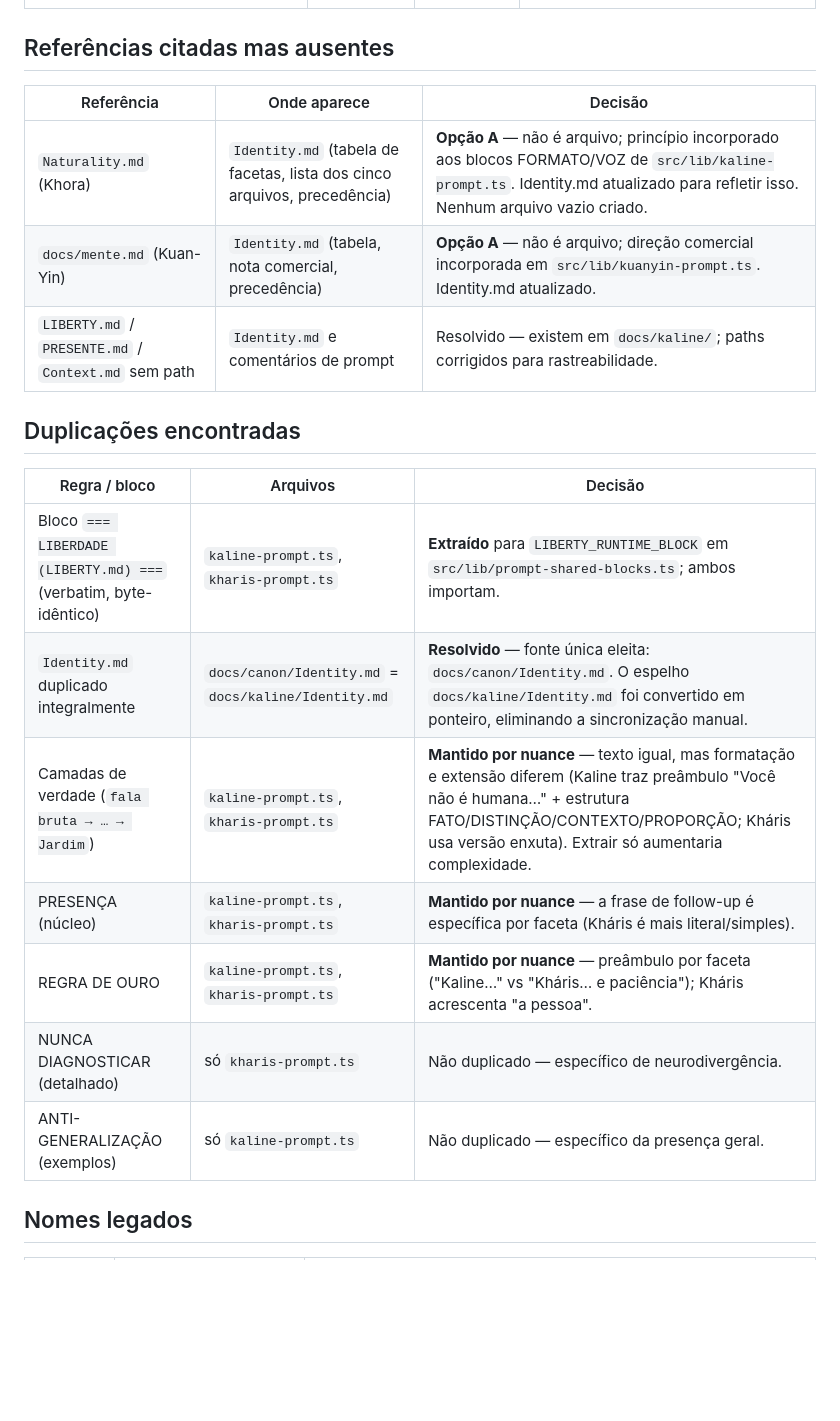
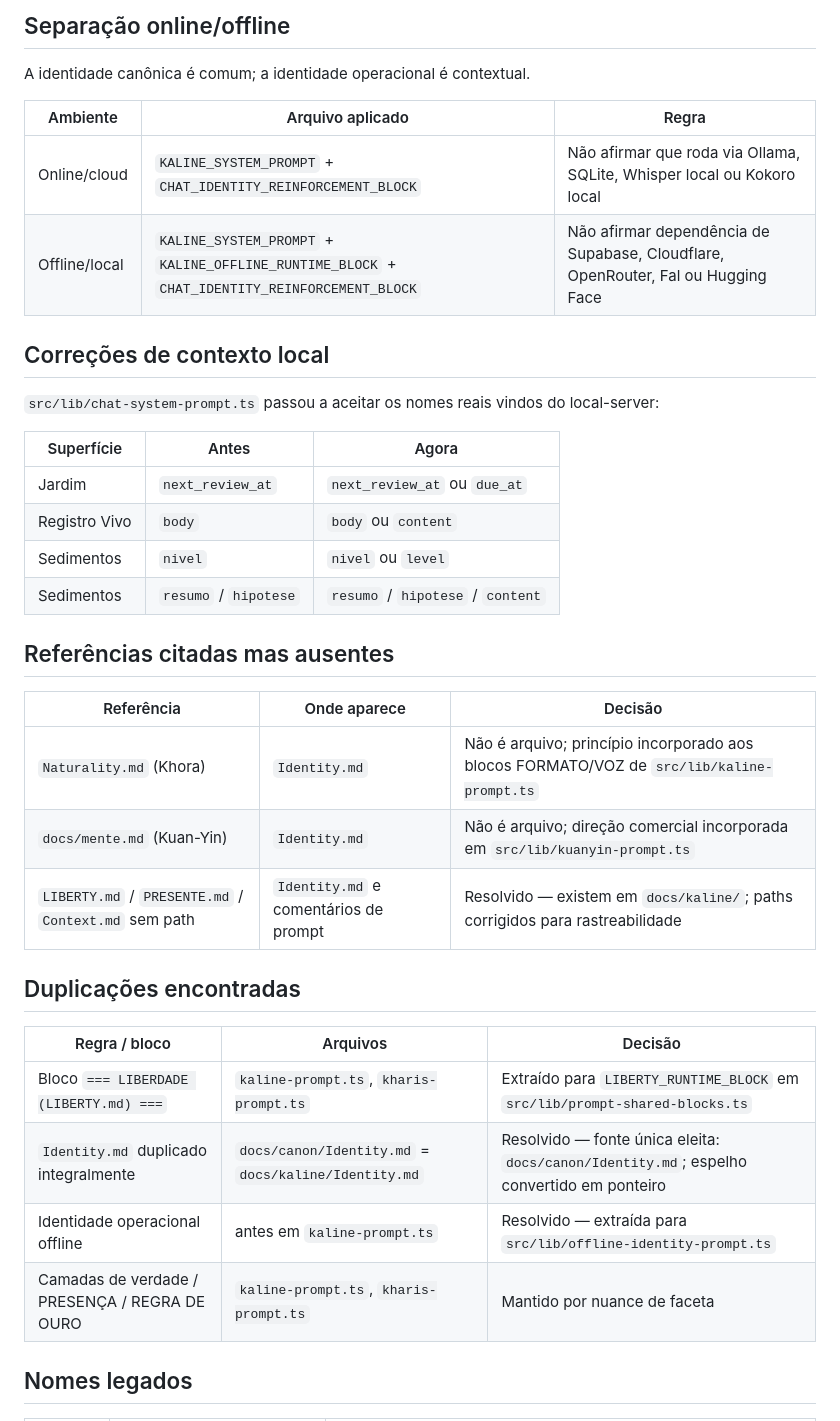
Before and after one commit to Tonyus-dev/kalineatelier, a Markdown page: docs/identity-audit.md, the part around one of its changes. GitHub-like rendering; blank space fills up the shorter version.

```diff
--- a/docs/identity-audit.md
+++ b/docs/identity-audit.md
@@ -26,23 +44,39 @@ além do necessário para remover duplicação verbatim. Data: 2026-06-26.
+## Separação online/offline
+
+A identidade canônica é comum; a identidade operacional é contextual.
+
+| Ambiente | Arquivo aplicado | Regra |
+|---|---|---|
+| Online/cloud | `KALINE_SYSTEM_PROMPT` + `CHAT_IDENTITY_REINFORCEMENT_BLOCK` | Não afirmar que roda via Ollama, SQLite, Whisper local ou Kokoro local |
+| Offline/local | `KALINE_SYSTEM_PROMPT` + `KALINE_OFFLINE_RUNTIME_BLOCK` + `CHAT_IDENTITY_REINFORCEMENT_BLOCK` | Não afirmar dependência de Supabase, Cloudflare, OpenRouter, Fal ou Hugging Face |
+
+## Correções de contexto local
+
+`src/lib/chat-system-prompt.ts` passou a aceitar os nomes reais vindos do local-server:
+
+| Superfície | Antes | Agora |
+|---|---|---|
+| Jardim | `next_review_at` | `next_review_at` ou `due_at` |
+| Registro Vivo | `body` | `body` ou `content` |
+| Sedimentos | `nivel` | `nivel` ou `level` |
+| Sedimentos | `resumo` / `hipotese` | `resumo` / `hipotese` / `content` |
 
 ## Referências citadas mas ausentes
 
 | Referência | Onde aparece | Decisão |
 |---|---|---|
-| `Naturality.md` (Khora) | `Identity.md` (tabela de facetas, lista dos cinco arquivos, precedência) | **Opção A** — não é arquivo; princípio incorporado aos blocos FORMATO/VOZ de `src/lib/kaline-prompt.ts`. Identity.md atualizado para refletir isso. Nenhum arquivo vazio criado. |
-| `docs/mente.md` (Kuan-Yin) | `Identity.md` (tabela, nota comercial, precedência) | **Opção A** — não é arquivo; direção comercial incorporada em `src/lib/kuanyin-prompt.ts`. Identity.md atualizado. |
-| `LIBERTY.md` / `PRESENTE.md` / `Context.md` sem path | `Identity.md` e comentários de prompt | Resolvido — existem em `docs/kaline/`; paths corrigidos para rastreabilidade. |
+| `Naturality.md` (Khora) | `Identity.md` | Não é arquivo; princípio incorporado aos blocos FORMATO/VOZ de `src/lib/kaline-prompt.ts` |
+| `docs/mente.md` (Kuan-Yin) | `Identity.md` | Não é arquivo; direção comercial incorporada em `src/lib/kuanyin-prompt.ts` |
+| `LIBERTY.md` / `PRESENTE.md` / `Context.md` sem path | `Identity.md` e comentários de prompt | Resolvido — existem em `docs/kaline/`; paths corrigidos para rastreabilidade |
 
 ## Duplicações encontradas
 
 | Regra / bloco | Arquivos | Decisão |
 |---|---|---|
-| Bloco `=== LIBERDADE (LIBERTY.md) ===` (verbatim, byte-idêntico) | `kaline-prompt.ts`, `kharis-prompt.ts` | **Extraído** para `LIBERTY_RUNTIME_BLOCK` em `src/lib/prompt-shared-blocks.ts`; ambos importam. |
-| `Identity.md` duplicado integralmente | `docs/canon/Identity.md` = `docs/kaline/Identity.md` | **Resolvido** — fonte única eleita: `docs/canon/Identity.md`. O espelho `docs/kaline/Identity.md` foi convertido em ponteiro, eliminando a sincronização manual. |
-| Camadas de verdade (`fala bruta → … → Jardim`) | `kaline-prompt.ts`, `kharis-prompt.ts` | **Mantido por nuance** — texto igual, mas formatação e extensão diferem (Kaline traz preâmbulo "Você não é humana…" + estrutura FATO/DISTINÇÃO/CONTEXTO/PROPORÇÃO; Kháris usa versão enxuta). Extrair só aumentaria complexidade. |
-| PRESENÇA (núcleo) | `kaline-prompt.ts`, `kharis-prompt.ts` | **Mantido por nuance** — a frase de follow-up é específica por faceta (Kháris é mais literal/simples). |
-| REGRA DE OURO | `kaline-prompt.ts`, `kharis-prompt.ts` | **Mantido por nuance** — preâmbulo por faceta ("Kaline…" vs "Kháris… e paciência"); Kháris acrescenta "a pessoa". |
-| NUNCA DIAGNOSTICAR (detalhado) | só `kharis-prompt.ts` | Não duplicado — específico de neurodivergência. |
-| ANTI-GENERALIZAÇÃO (exemplos) | só `kaline-prompt.ts` | Não duplicado — específico da presença geral. |
+| Bloco `=== LIBERDADE (LIBERTY.md) ===` | `kaline-prompt.ts`, `kharis-prompt.ts` | Extraído para `LIBERTY_RUNTIME_BLOCK` em `src/lib/prompt-shared-blocks.ts` |
+| `Identity.md` duplicado integralmente | `docs/canon/Identity.md` = `docs/kaline/Identity.md` | Resolvido — fonte única eleita: `docs/canon/Identity.md`; espelho convertido em ponteiro |
+| Identidade operacional offline | antes em `kaline-prompt.ts` | Resolvido — extraída para `src/lib/offline-identity-prompt.ts` |
+| Camadas de verdade / PRESENÇA / REGRA DE OURO | `kaline-prompt.ts`, `kharis-prompt.ts` | Mantido por nuance de faceta |
 
 ## Nomes legados
 
```
Also changed, not shown: other parts of docs/identity-audit.md (+36 -35 lines).
